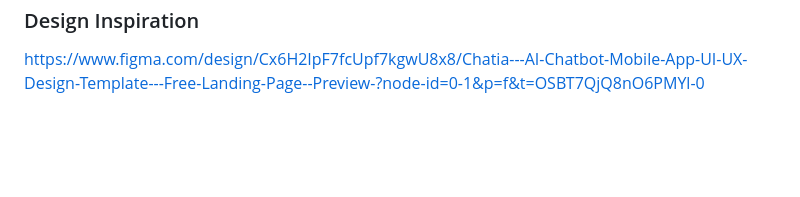
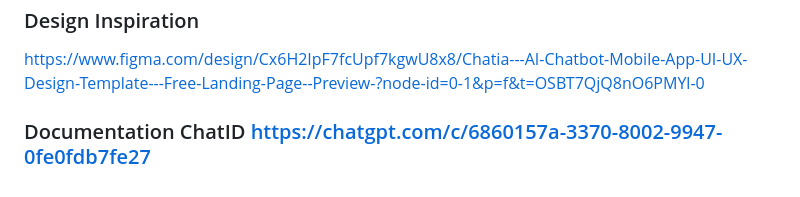
Before and after one commit to KabriAcid/cerebro, a Markdown page: README.md, the part around the change. Rendered like a GitHub page; blank space fills up the shorter version.

```diff
--- a/README.md
+++ b/README.md
@@ -114,3 +114,4 @@ This project is licensed under the MIT License. See the LICENSE file for details
 
 ### Design Inspiration
 https://www.figma.com/design/Cx6H2IpF7fcUpf7kgwU8x8/Chatia---AI-Chatbot-Mobile-App-UI-UX-Design-Template---Free-Landing-Page--Preview-?node-id=0-1&p=f&t=OSBT7QjQ8nO6PMYl-0
+### Documentation ChatID https://chatgpt.com/c/6860157a-3370-8002-9947-0fe0fdb7fe27
```
